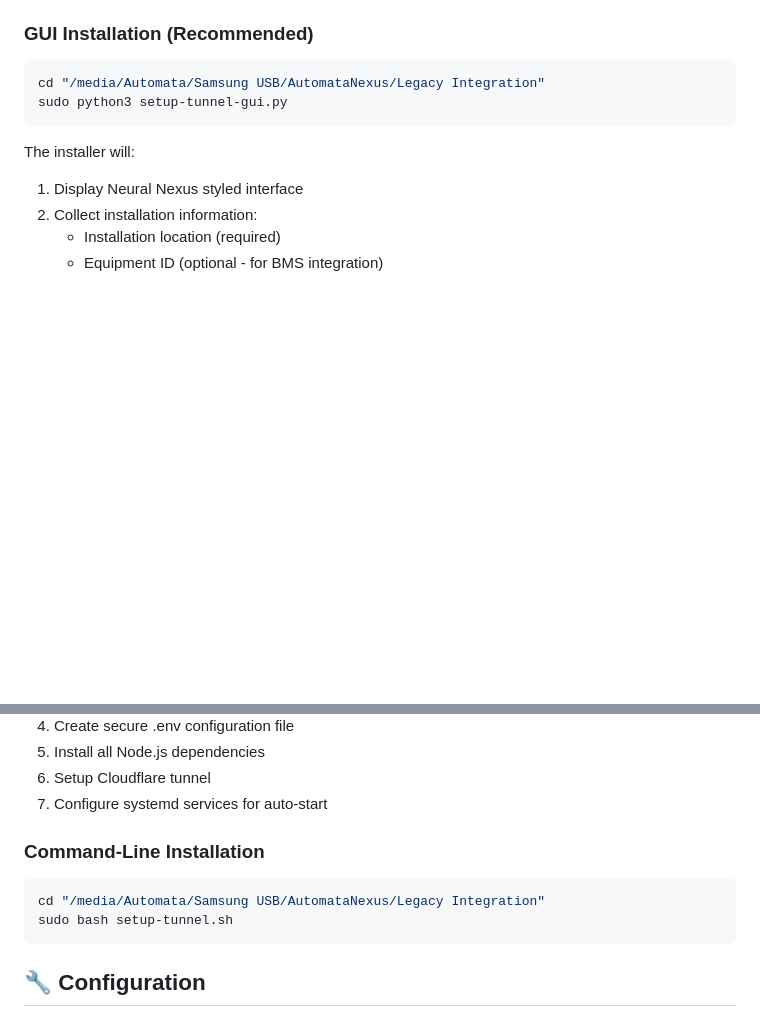
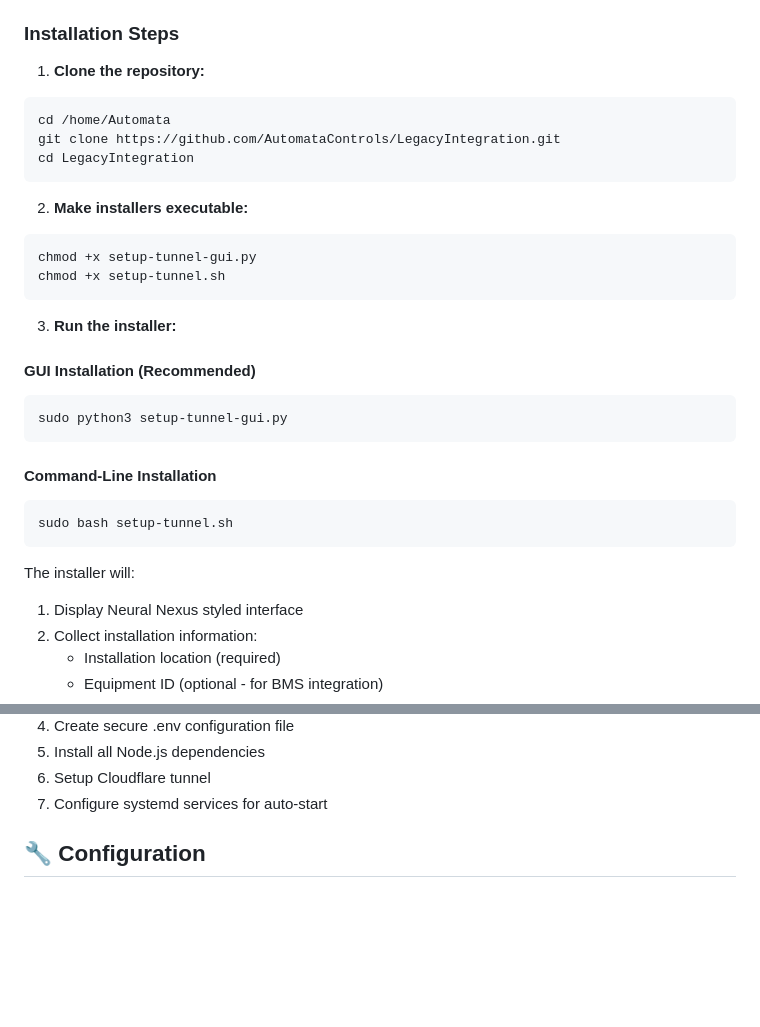
Before and after one commit to AutomataControls/LegacyIntegration, a Markdown page: README.md, 2 parts joined by grey strips. Drawn GitHub-style; blank space fills up the shorter version.

Commit message:
Update installation instructions with proper git clone steps
- Added git clone command from /home/Automata directory
- Added chmod +x step to make installers executable
- Organized steps in clear numbered format
- Fixed paths to use cloned repository location

````diff
--- a/README.md
+++ b/README.md
@@ -80,10 +80,31 @@ Legacy Integration/
 - Internet connection
 - Sudo privileges
 
-### GUI Installation (Recommended)
+### Installation Steps
+
+1. **Clone the repository:**
 ```bash
-cd "/media/Automata/Samsung USB/AutomataNexus/Legacy Integration"
+cd /home/Automata
+git clone https://github.com/AutomataControls/LegacyIntegration.git
+cd LegacyIntegration
+```
+
+2. **Make installers executable:**
+```bash
+chmod +x setup-tunnel-gui.py
+chmod +x setup-tunnel.sh
+```
+
+3. **Run the installer:**
+
+#### GUI Installation (Recommended)
+```bash
 sudo python3 setup-tunnel-gui.py
+```
+
+#### Command-Line Installation
+```bash
+sudo bash setup-tunnel.sh
 ```
 
 The installer will:
@@ -98,12 +119,6 @@ The installer will:
 5. Install all Node.js dependencies
 6. Setup Cloudflare tunnel
 7. Configure systemd services for auto-start
-
-### Command-Line Installation
-```bash
-cd "/media/Automata/Samsung USB/AutomataNexus/Legacy Integration"
-sudo bash setup-tunnel.sh
-```
 
 ## 🔧 Configuration
 
````
